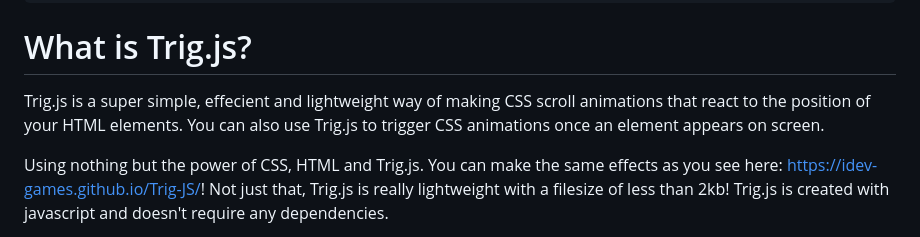
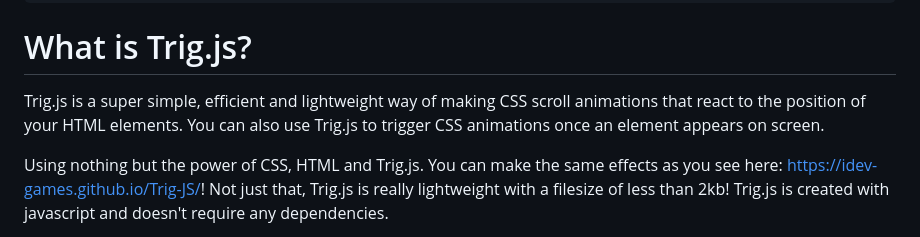
Before and after one commit to iDev-Games/Trig-JS, a Markdown page: README.md, the part around the change. Drawn GitHub-style.

````diff
--- a/README.md
+++ b/README.md
@@ -42,7 +42,7 @@ https://unpkg.com/trig-js@1.7.3/dist/trig.js
 ```
 
 # What is Trig.js?
-Trig.js is a super simple, effecient and lightweight way of making CSS scroll animations that react to the position of your HTML elements. You can also use Trig.js to trigger CSS animations once an element appears on screen.
+Trig.js is a super simple, efficient and lightweight way of making CSS scroll animations that react to the position of your HTML elements. You can also use Trig.js to trigger CSS animations once an element appears on screen.
 
 Using nothing but the power of CSS, HTML and Trig.js. You can make the same effects as you see here: https://idev-games.github.io/Trig-JS/! Not just that, Trig.js is really lightweight with a filesize of less than 2kb! Trig.js is created with javascript and doesn't require any dependencies.
 
````
